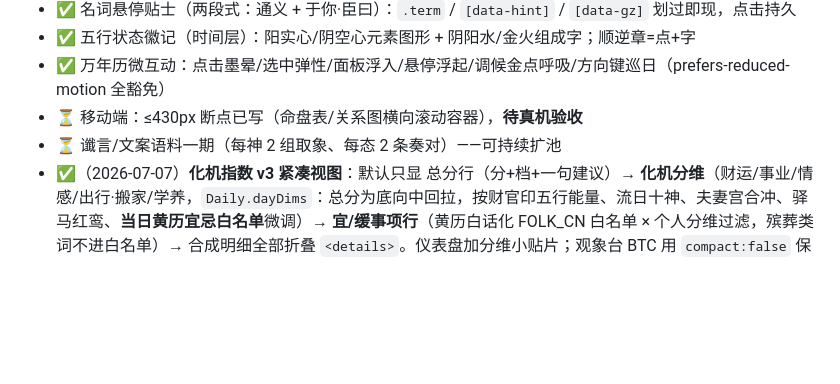
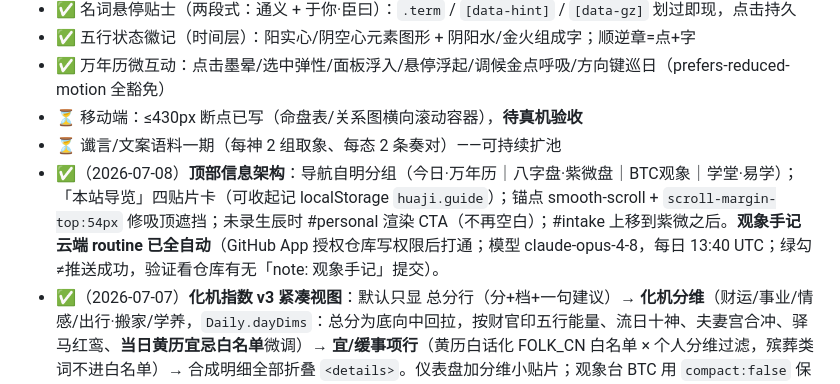
Before and after one commit to Roserparker/bazi-almanac, a Markdown page: HANDOFF.md, the part around the change. GitHub-like rendering; blank space fills up the shorter version.

Commit message:
docs: HANDOFF 同步导览与云端手记打通状态
Co-Authored-By: Claude Fable 5 <noreply@anthropic.com>
Claude-Session: https://claude.ai/code/session_01Sgg988Hm5rCwBqUgoR1WhB

```diff
--- a/HANDOFF.md
+++ b/HANDOFF.md
@@ -52,6 +52,7 @@
 - ✅ 万年历微互动：点击墨晕/选中弹性/面板浮入/悬停浮起/调候金点呼吸/方向键巡日（prefers-reduced-motion 全豁免）
 - ⏳ 移动端：≤430px 断点已写（命盘表/关系图横向滚动容器），**待真机验收**
 - ⏳ 谶言/文案语料一期（每神 2 组取象、每态 2 条奏对）——可持续扩池
+- ✅（2026-07-08）**顶部信息架构**：导航自明分组（今日·万年历｜八字盘·紫微盘｜BTC观象｜学堂·易学）；「本站导览」四贴片卡（可收起记 localStorage `huaji.guide`）；锚点 smooth-scroll + `scroll-margin-top:54px` 修吸顶遮挡；未录生辰时 #personal 渲染 CTA（不再空白）；#intake 上移到紫微之后。**观象手记云端 routine 已全自动**（GitHub App 授权仓库写权限后打通；模型 claude-opus-4-8，每日 13:40 UTC；绿勾≠推送成功，验证看仓库有无「note: 观象手记」提交）。
 - ✅（2026-07-07）**化机指数 v3 紧凑视图**：默认只显 总分行（分+档+一句建议）→ **化机分维**（财运/事业/情感/出行·搬家/学养，`Daily.dayDims`：总分为底向中回拉，按财官印五行能量、流日十神、夫妻宫合冲、驿马红鸾、**当日黄历宜忌白名单**微调）→ **宜/缓事项行**（黄历白话化 FOLK_CN 白名单 × 个人分维过滤，殡葬类词不进白名单）→ 合成明细全部折叠 `<details>`。仪表盘加分维小贴片；观象台 BTC 用 `compact:false` 保持全展开。
 - ✅（2026-07-06）**紫微斗数板块** + **观象台·BTC**（八字指数/周走向/六爻/奇门三法合参）+ **化机指数 v2**（五因子：流日契合 32% / 五行能量谱 20% / 层运共振 22% 带细分 / 合冲动静 16% / 紫微流曜 10%，调候 +6 不变；无紫微盘时流曜权重并回流日契合）。dayIndex 增加 opts `{zw, epochGz}`；能量谱 `Daily.energyProfile`（干支藏干加权 × 月令旺衰）。「今天」跨夜自动刷新（app.js tickToday）。
 
```
